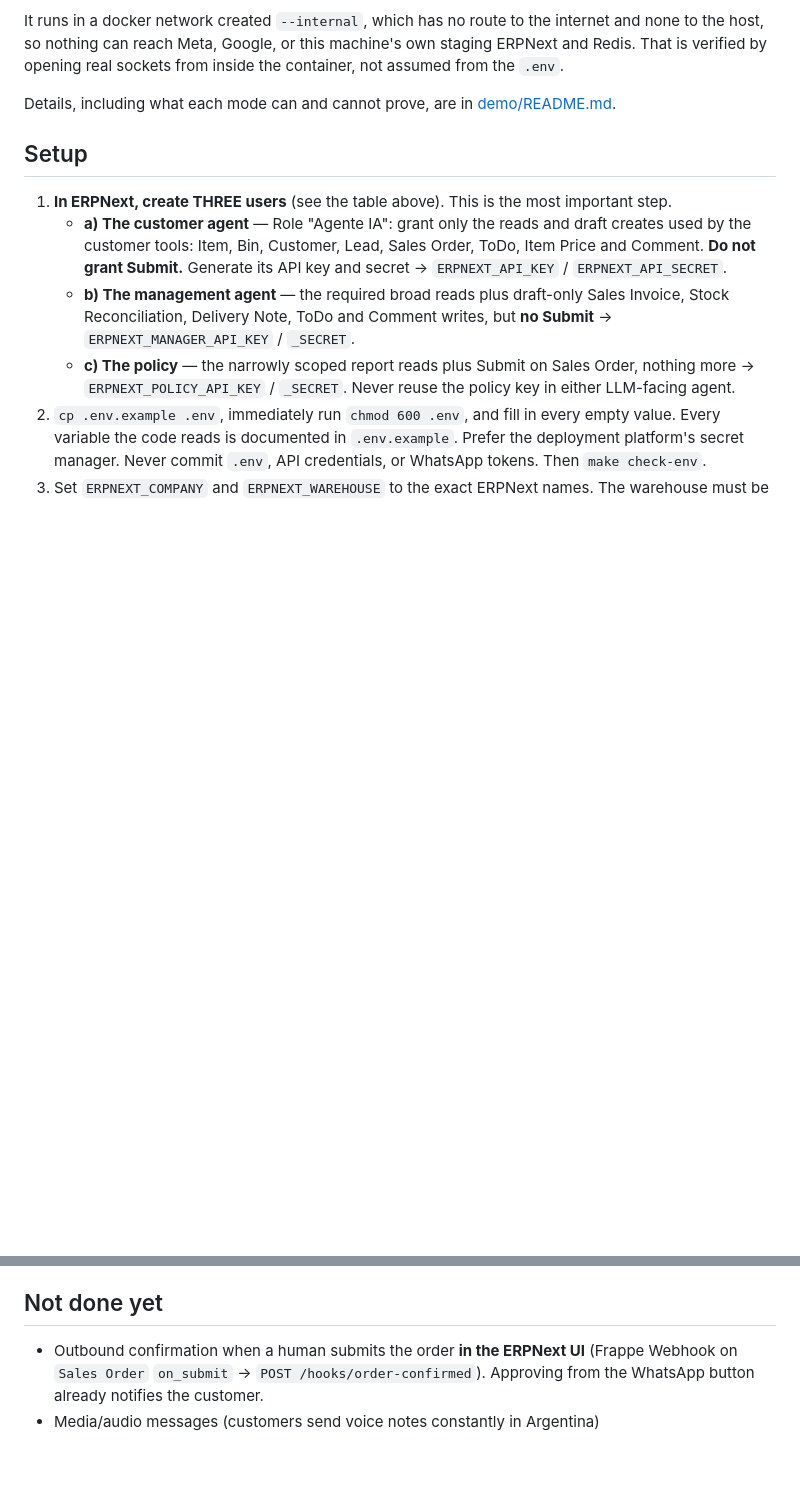
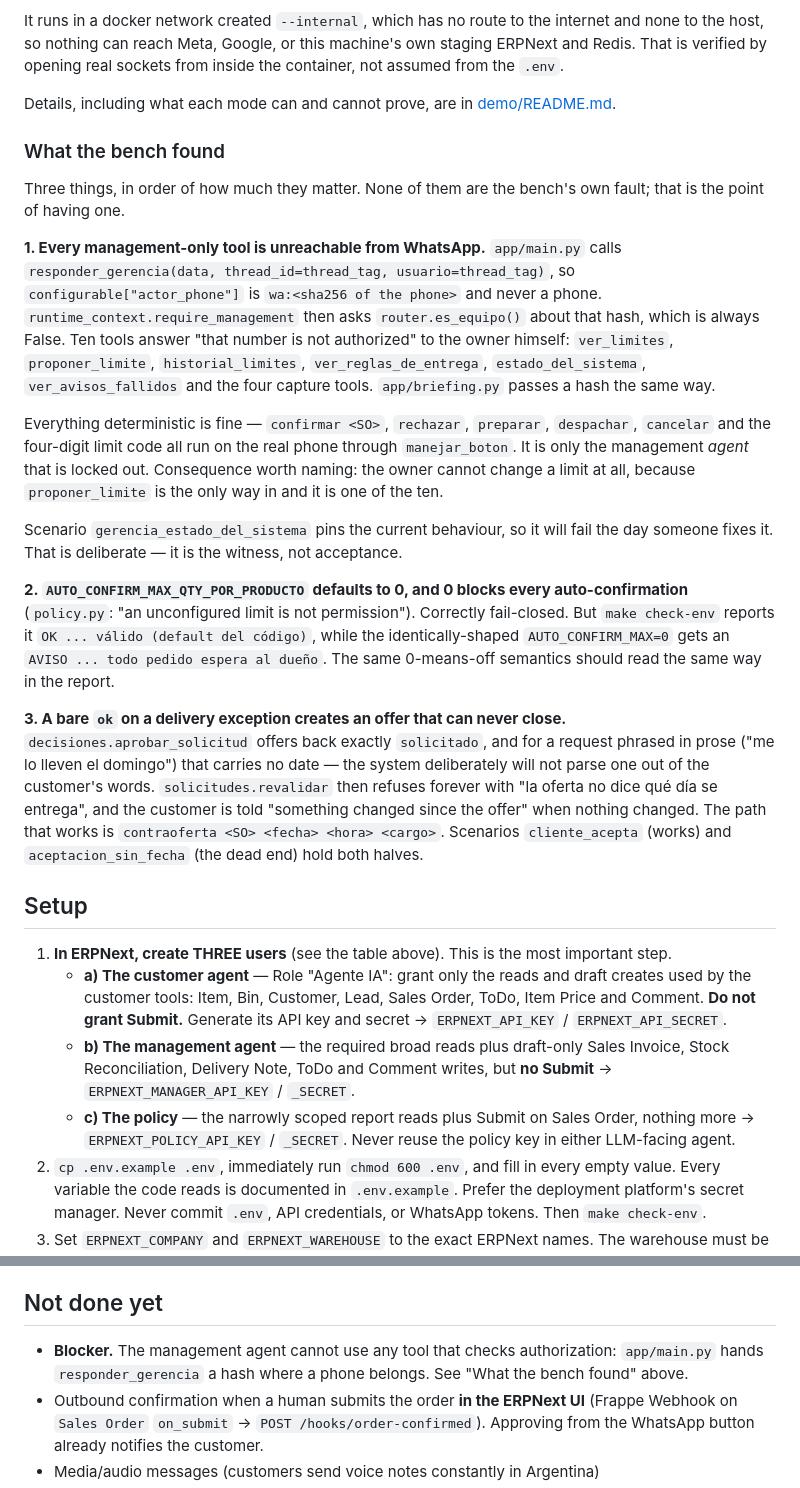
Before and after one commit to ravi3594444/agent-crm, a Markdown page: plus-agent/README.md, 2 parts joined by grey strips. GitHub-like rendering; blank space fills up the shorter version.

Commit message:
Write down what the test bench found, so it outlives the conversation
Three findings, none of them the bench's own doing. The first is a
release blocker: app/main.py passes responder_gerencia a hash of the
phone where a phone belongs, so require_management rejects the owner and
ten management tools answer "that number is not authorized" — including
proponer_limite, which is the only way to change a limit at all. Every
deterministic command is unaffected; it is the management agent alone
that is locked out.

The other two are smaller and both about a 0 or a blank meaning "no":
AUTO_CONFIRM_MAX_QTY_POR_PRODUCTO defaults to 0 and blocks every
auto-confirmation while check-env calls it OK, and a bare `ok` on a
delivery exception the customer described in prose builds an offer with
no date that revalidar can never accept.

Scenarios pin the current behaviour of the first and third, so they fail
the day someone fixes them — a witness, not acceptance.

Co-Authored-By: Claude Opus 5 (1M context) <noreply@anthropic.com>

```diff
--- a/plus-agent/README.md
+++ b/plus-agent/README.md
@@ -527,6 +527,47 @@ sockets from inside the container, not assumed from the `.env`.
 Details, including what each mode can and cannot prove, are in
 [demo/README.md](demo/README.md).
 
+### What the bench found
+
+Three things, in order of how much they matter. None of them are the bench's
+own fault; that is the point of having one.
+
+**1. Every management-only tool is unreachable from WhatsApp.** `app/main.py`
+calls `responder_gerencia(data, thread_id=thread_tag, usuario=thread_tag)`, so
+`configurable["actor_phone"]` is `wa:<sha256 of the phone>` and never a phone.
+`runtime_context.require_management` then asks `router.es_equipo()` about that
+hash, which is always False. Ten tools answer "that number is not authorized"
+to the owner himself: `ver_limites`, `proponer_limite`, `historial_limites`,
+`ver_reglas_de_entrega`, `estado_del_sistema`, `ver_avisos_fallidos` and the
+four capture tools. `app/briefing.py` passes a hash the same way.
+
+Everything deterministic is fine — `confirmar <SO>`, `rechazar`, `preparar`,
+`despachar`, `cancelar` and the four-digit limit code all run on the real phone
+through `manejar_boton`. It is only the management *agent* that is locked out.
+Consequence worth naming: the owner cannot change a limit at all, because
+`proponer_limite` is the only way in and it is one of the ten.
+
+Scenario `gerencia_estado_del_sistema` pins the current behaviour, so it will
+fail the day someone fixes it. That is deliberate — it is the witness, not
+acceptance.
+
+**2. `AUTO_CONFIRM_MAX_QTY_POR_PRODUCTO` defaults to 0, and 0 blocks every
+auto-confirmation** (`policy.py`: "an unconfigured limit is not permission").
+Correctly fail-closed. But `make check-env` reports it `OK ... válido (default
+del código)`, while the identically-shaped `AUTO_CONFIRM_MAX=0` gets an
+`AVISO ... todo pedido espera al dueño`. The same 0-means-off semantics should
+read the same way in the report.
+
+**3. A bare `ok` on a delivery exception creates an offer that can never
+close.** `decisiones.aprobar_solicitud` offers back exactly `solicitado`, and
+for a request phrased in prose ("me lo lleven el domingo") that carries no
+date — the system deliberately will not parse one out of the customer's words.
+`solicitudes.revalidar` then refuses forever with "la oferta no dice qué día se
+entrega", and the customer is told "something changed since the offer" when
+nothing changed. The path that works is `contraoferta <SO> <fecha> <hora>
+<cargo>`. Scenarios `cliente_acepta` (works) and `aceptacion_sin_fecha` (the
+dead end) hold both halves.
+
 ## Setup
 
 1. **In ERPNext, create THREE users** (see the table above). This is the most
@@ -867,6 +908,9 @@ changes if the Codespace is recreated, so re-check Meta's callback URL.
 
 ## Not done yet
 
+- **Blocker.** The management agent cannot use any tool that checks
+  authorization: `app/main.py` hands `responder_gerencia` a hash where a phone
+  belongs. See "What the bench found" above.
 - Outbound confirmation when a human submits the order **in the ERPNext UI**
   (Frappe Webhook on `Sales Order` `on_submit` -> `POST /hooks/order-confirmed`).
   Approving from the WhatsApp button already notifies the customer.
```
